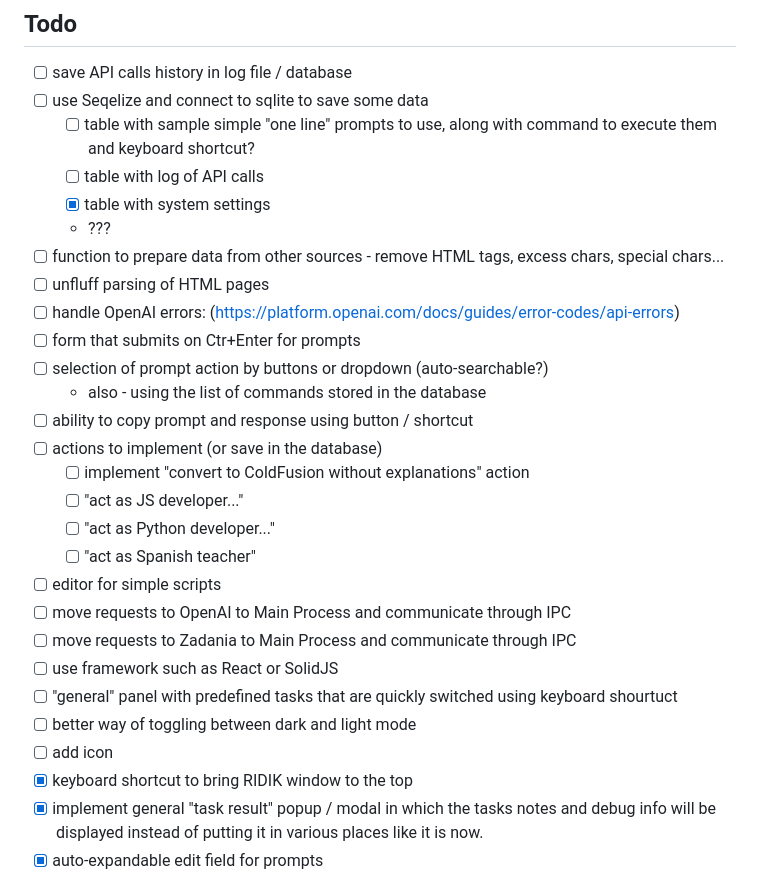
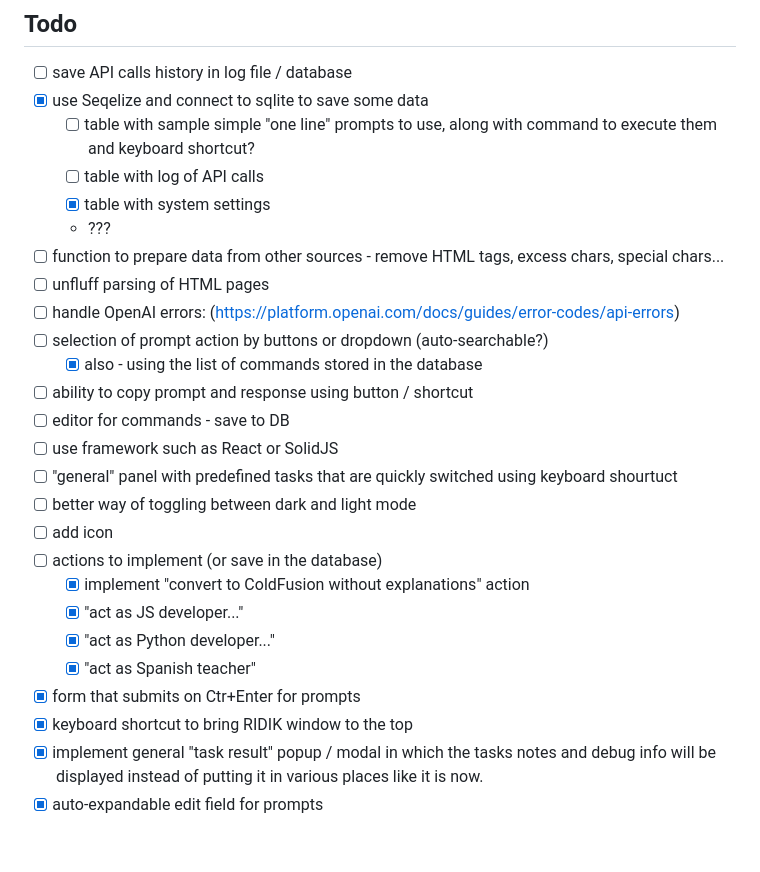
Before and after one commit to pdulak/RIDIK, a Markdown page: README.md, the part around the change. Drawn GitHub-style; blank space fills up the shorter version.

Commit message:
chore: ideas adjusted

```diff
--- a/README.md
+++ b/README.md
@@ -12,7 +12,7 @@ Hey there! Just wanted to let you know that I'm not really a JS developer, so I'
 
 ## Todo
 - [ ] save API calls history in log file / database
-- [ ] use Seqelize and connect to sqlite to save some data
+- [X] use Seqelize and connect to sqlite to save some data
   - [ ] table with sample simple "one line" prompts to use, along with command to execute them and keyboard shortcut?
   - [ ] table with log of API calls
   - [X] table with system settings
@@ -20,22 +20,20 @@ Hey there! Just wanted to let you know that I'm not really a JS developer, so I'
 - [ ] function to prepare data from other sources - remove HTML tags, excess chars, special chars...
 - [ ] unfluff parsing of HTML pages
 - [ ] handle OpenAI errors: (https://platform.openai.com/docs/guides/error-codes/api-errors)
-- [ ] form that submits on Ctr+Enter for prompts
 - [ ] selection of prompt action by buttons or dropdown (auto-searchable?)
-  - also - using the list of commands stored in the database
+  - [X] also - using the list of commands stored in the database
 - [ ] ability to copy prompt and response using button / shortcut
-- [ ] actions to implement (or save in the database)
-  - [ ] implement "convert to ColdFusion without explanations" action
-  - [ ] "act as JS developer..."
-  - [ ] "act as Python developer..."
-  - [ ] "act as Spanish teacher"
-- [ ] editor for simple scripts
-- [ ] move requests to OpenAI to Main Process and communicate through IPC
-- [ ] move requests to Zadania to Main Process and communicate through IPC
+- [ ] editor for commands - save to DB
 - [ ] use framework such as React or SolidJS
 - [ ] "general" panel with predefined tasks that are quickly switched using keyboard shourtuct
 - [ ] better way of toggling between dark and light mode
 - [ ] add icon
+- [ ] actions to implement (or save in the database)
+  - [X] implement "convert to ColdFusion without explanations" action
+  - [X] "act as JS developer..."
+  - [X] "act as Python developer..."
+  - [X] "act as Spanish teacher"
+- [X] form that submits on Ctr+Enter for prompts
 - [X] keyboard shortcut to bring RIDIK window to the top
 - [X] implement general "task result" popup / modal in which the tasks notes and debug info will be displayed instead of putting it in various places like it is now.
 - [X] auto-expandable edit field for prompts
```
